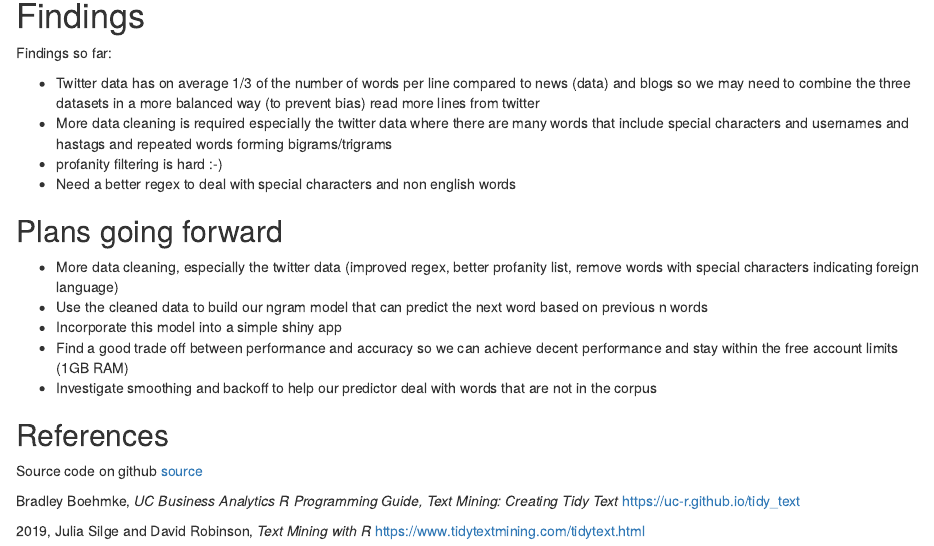
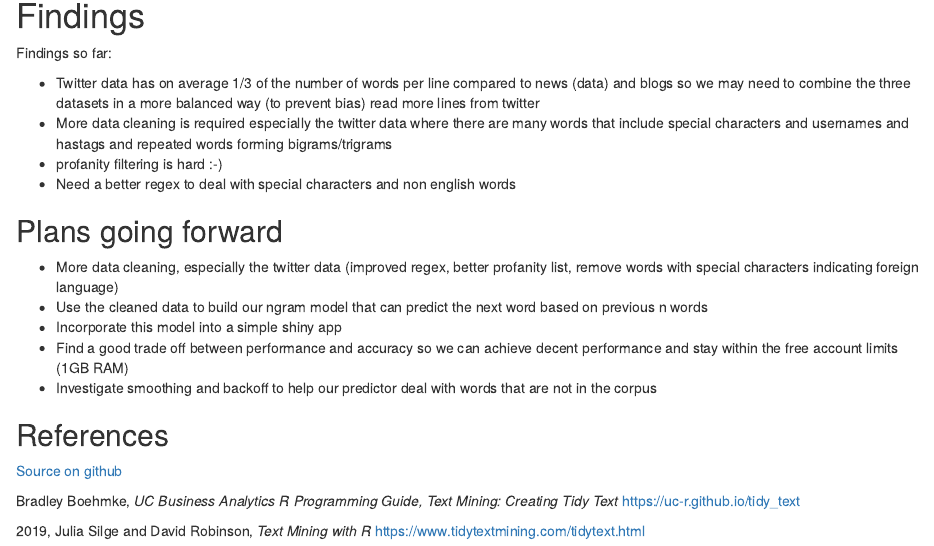
Before and after one commit to arbkz/Data-Science-Capstone, an R Markdown document (milestone_report.Rmd): the page in a window 1100 px wide, from 3060 px down. Rendered offline with R 4.5, knitr and Pandoc, with nearby package versions; drawn as R Markdown's standard HTML page in place of the format the file asks for; some code elsewhere in the file could not run offline.

Commit message:
minor changes tor formatting and references

```diff
--- a/milestone_report.Rmd
+++ b/milestone_report.Rmd
@@ -503,11 +503,9 @@ Findings so far:
 * Find a good trade off between performance and accuracy so we can achieve decent performance and stay within the free account limits (1GB RAM)
 * Investigate smoothing and backoff to help our predictor deal with words that are not in the corpus
 
-
-
 ## References
 
-Source code on github [source](https://github.com/arbkz/Data-Science-Capstone/blob/master/milestone_report.Rmd)
+ [Source on github](https://github.com/arbkz/Data-Science-Capstone/blob/master/milestone_report.Rmd)
 
 Bradley Boehmke, *UC Business Analytics R Programming Guide, Text Mining: Creating Tidy Text* [https://uc-r.github.io/tidy_text](https://uc-r.github.io/tidy_text)
 
```
Also changed, not shown: milestone_report.html.
